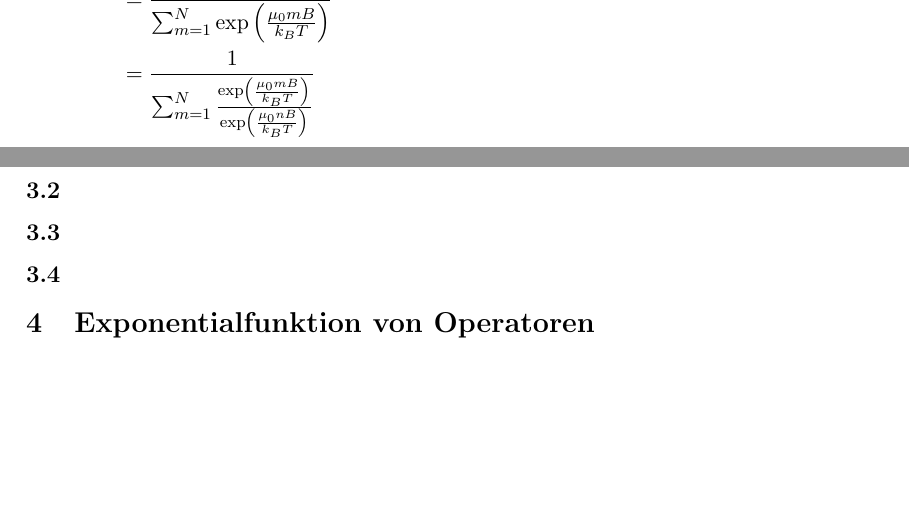
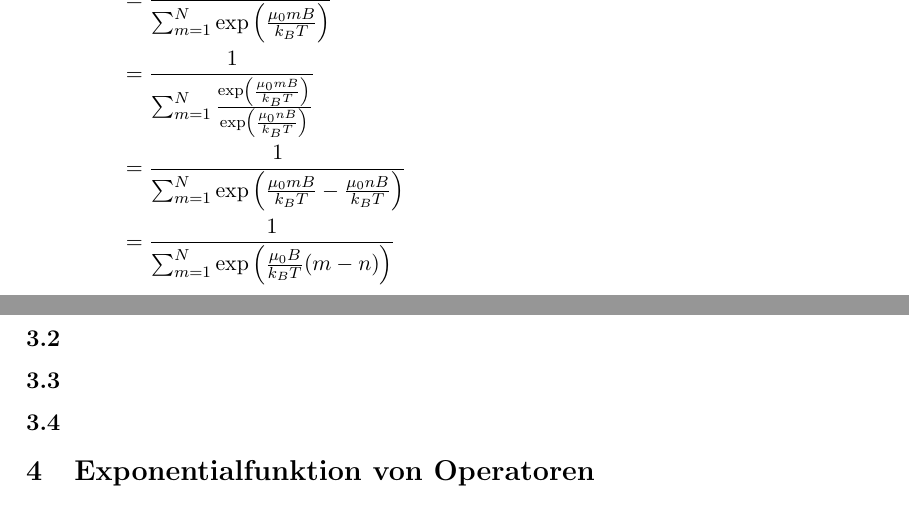
Before and after one commit to albedoklaus/ptp4ss2020, a LaTeX document (Zettel4.tex): two parts of pages 2 and 3 of 3, joined at a grey line, cut so that both start at the same text, the shorter picture padded with empty space. Compiled offline with pdfLaTeX.

Commit message:
Update Zettel4.tex

```diff
--- a/Zettel4.tex
+++ b/Zettel4.tex
@@ -59,6 +59,8 @@ p_n &= \frac{1}{Z} \exp \left( -\frac{E_n}{k_B T} \right) \\
     &= \frac{1}{\exp \left( -\frac{\mu_0 \frac{N+1}{2} B }{k_B T} \right)\sum_{m=1}^N \exp \left( \frac{\mu_0 m B }{k_B T} \right)} \exp \left( \frac{\mu_0 n B }{k_B T} \right)\exp \left( -\frac{\mu_0 \frac{N+1}{2} B }{k_B T} \right) \\
     &= \frac{\exp \left( \frac{\mu_0 n B }{k_B T} \right)}{\sum_{m=1}^N \exp \left( \frac{\mu_0 m B }{k_B T} \right)} \\
     &= \frac{1}{\sum_{m=1}^N \frac{ \exp \left( \frac{\mu_0 m B }{k_B T} \right)}{ \exp \left( \frac{\mu_0 n B }{k_B T} \right)} } \\
+    &= \frac{1}{\sum_{m=1}^N \exp \left( \frac{\mu_0 m B }{k_B T} - \frac{\mu_0 n B }{k_B T} \right)} \\
+    &= \frac{1}{\sum_{m=1}^N \exp \left( \frac{\mu_0 B }{k_B T} (m-n) \right)} \\
 \end{aligned}
 \end{equation}
 
```
